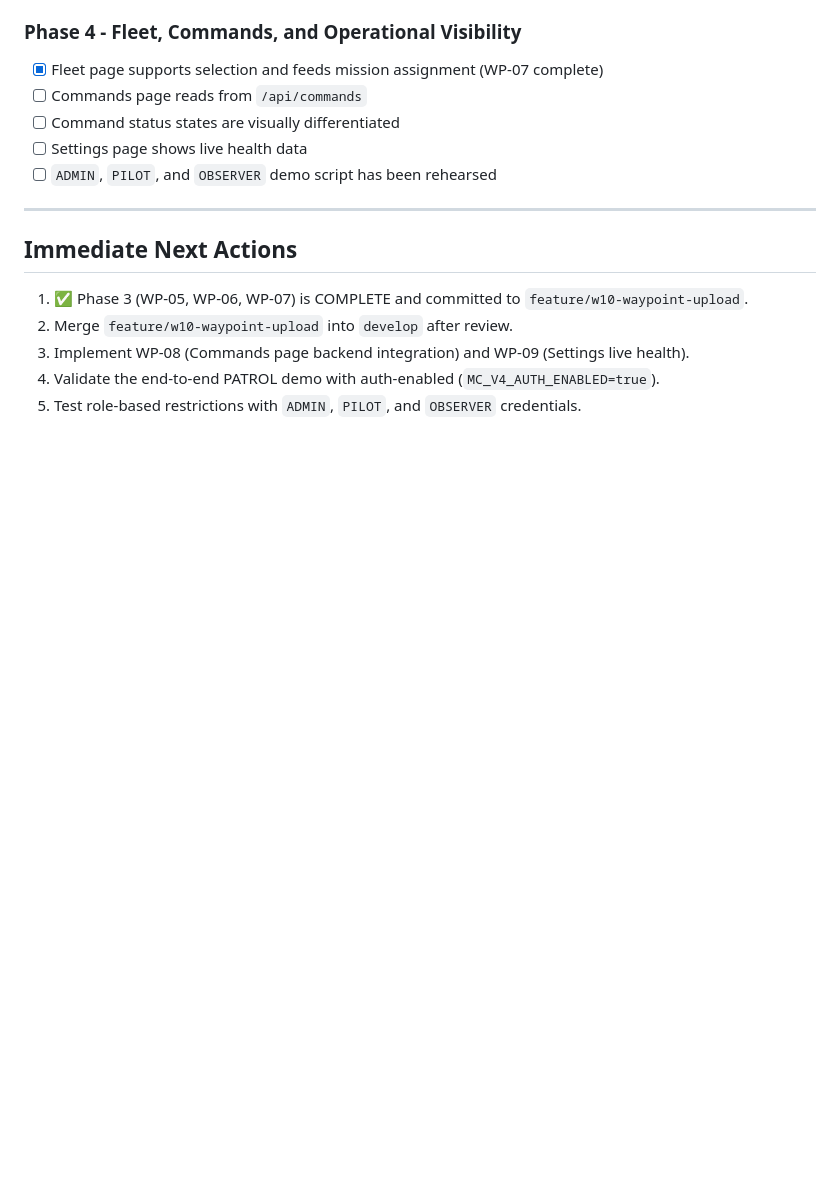
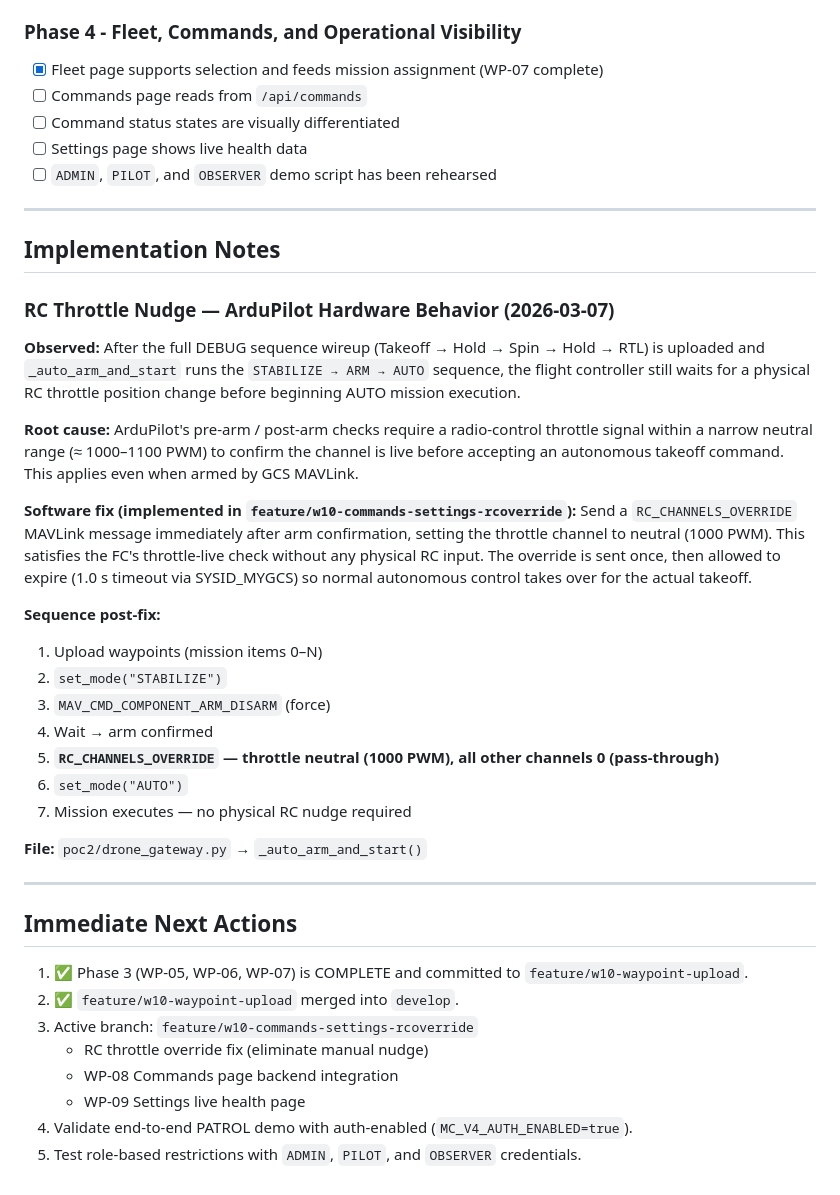
Before and after one commit to nsin08/ai_drones, a Markdown page: .context/sprint/2026-W10-operational-implementation-plan.md, the part around the change. Rendered like a GitHub page; blank space fills up the shorter version.

Commit message:
docs(w10): add RC throttle override implementation note and update next actions

```diff
--- a/.context/sprint/2026-W10-operational-implementation-plan.md
+++ b/.context/sprint/2026-W10-operational-implementation-plan.md
@@ -688,10 +688,44 @@ As an operator or demo presenter, I can quickly verify service health and demons
 
 ---
 
+## Implementation Notes
+
+### RC Throttle Nudge — ArduPilot Hardware Behavior (2026-03-07)
+
+**Observed:** After the full DEBUG sequence wireup (Takeoff → Hold → Spin → Hold → RTL) is uploaded
+and `_auto_arm_and_start` runs the `STABILIZE → ARM → AUTO` sequence, the flight controller still
+waits for a physical RC throttle position change before beginning AUTO mission execution.
+
+**Root cause:** ArduPilot's pre-arm / post-arm checks require a radio-control throttle signal
+within a narrow neutral range (≈ 1000–1100 PWM) to confirm the channel is live before accepting
+an autonomous takeoff command. This applies even when armed by GCS MAVLink.
+
+**Software fix (implemented in `feature/w10-commands-settings-rcoverride`):**
+Send a `RC_CHANNELS_OVERRIDE` MAVLink message immediately after arm confirmation, setting the
+throttle channel to neutral (1000 PWM). This satisfies the FC's throttle-live check without any
+physical RC input. The override is sent once, then allowed to expire (1.0 s timeout via SYSID_MYGCS)
+so normal autonomous control takes over for the actual takeoff.
+
+**Sequence post-fix:**
+1. Upload waypoints (mission items 0–N)
+2. `set_mode("STABILIZE")`
+3. `MAV_CMD_COMPONENT_ARM_DISARM` (force)
+4. Wait → arm confirmed
+5. **`RC_CHANNELS_OVERRIDE` — throttle neutral (1000 PWM), all other channels 0 (pass-through)**
+6. `set_mode("AUTO")`
+7. Mission executes — no physical RC nudge required
+
+**File:** `poc2/drone_gateway.py` → `_auto_arm_and_start()`
+
+---
+
 ## Immediate Next Actions
 
 1. ✅ Phase 3 (WP-05, WP-06, WP-07) is COMPLETE and committed to `feature/w10-waypoint-upload`.
-2. Merge `feature/w10-waypoint-upload` into `develop` after review.
-3. Implement WP-08 (Commands page backend integration) and WP-09 (Settings live health).
-4. Validate the end-to-end PATROL demo with auth-enabled (`MC_V4_AUTH_ENABLED=true`).
+2. ✅ `feature/w10-waypoint-upload` merged into `develop`.
+3. Active branch: `feature/w10-commands-settings-rcoverride`
+   - RC throttle override fix (eliminate manual nudge)
+   - WP-08 Commands page backend integration
+   - WP-09 Settings live health page
+4. Validate end-to-end PATROL demo with auth-enabled (`MC_V4_AUTH_ENABLED=true`).
 5. Test role-based restrictions with `ADMIN`, `PILOT`, and `OBSERVER` credentials.
```
